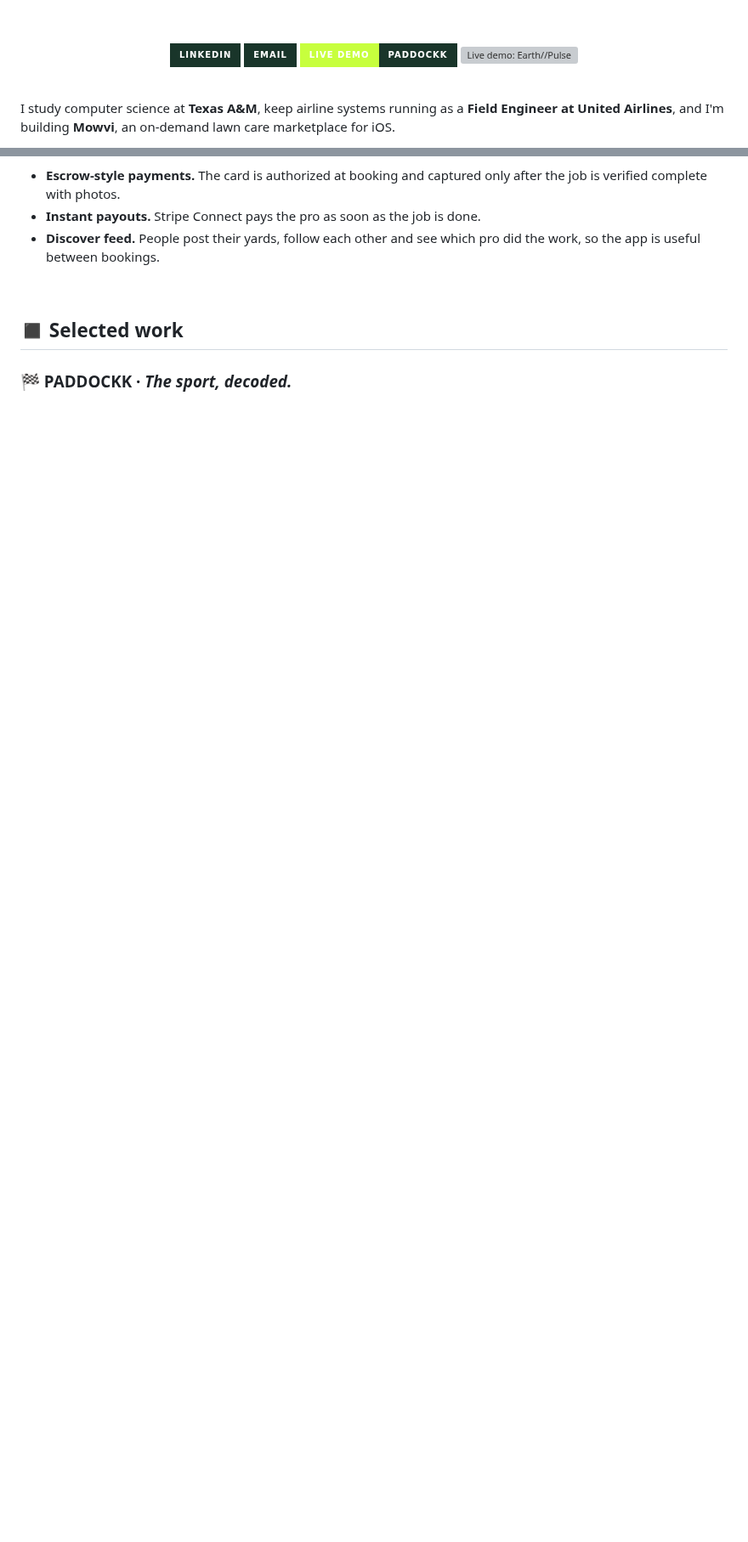
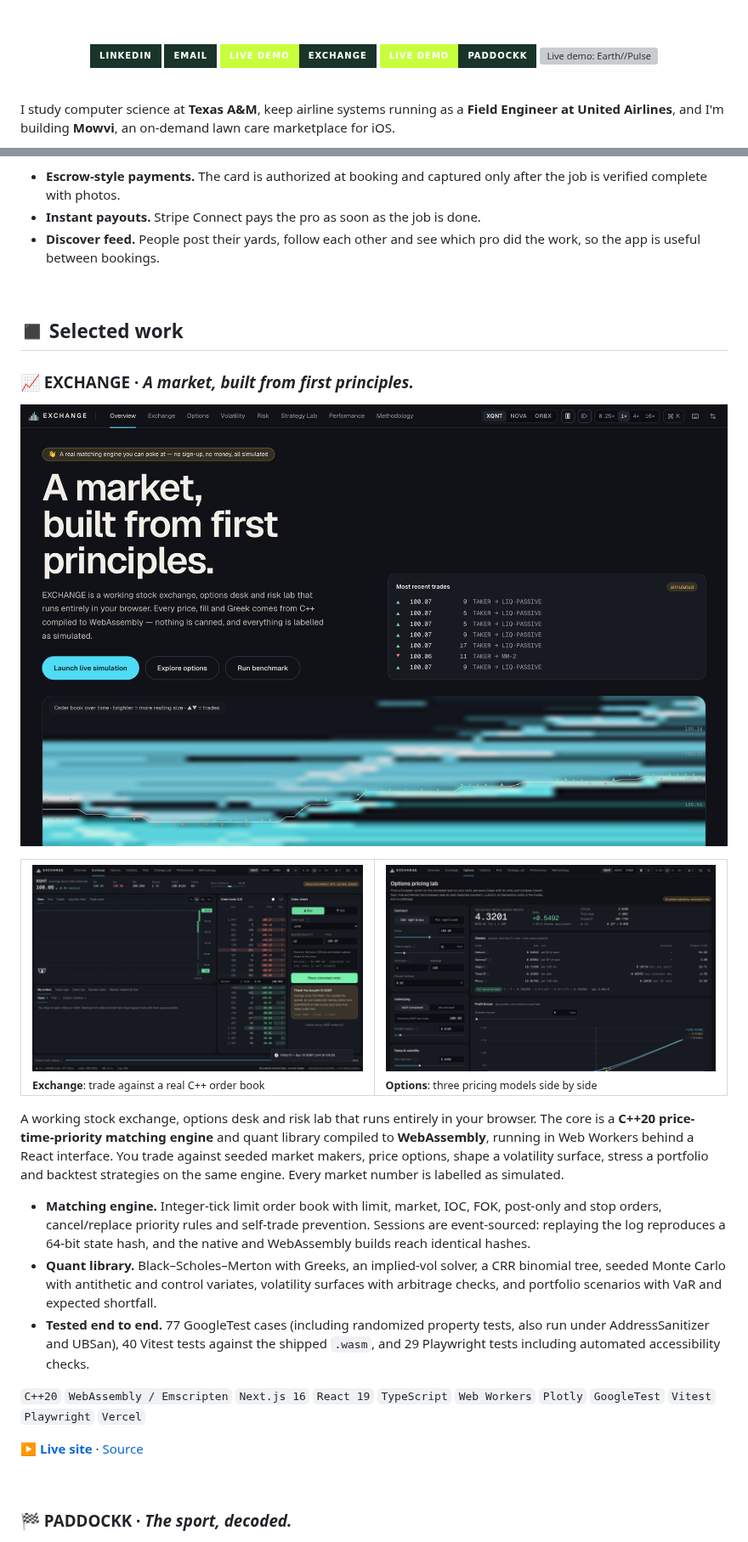
Before and after one commit to alishsharma17/alishsharma17, a Markdown page: README.md, 2 parts joined by grey strips. Shown at 85% size. GitHub-like rendering; pictures changed too: assets/exchange-book.jpg (added), assets/exchange-options.jpg (added), assets/exchange.jpg (added); badges without logos; blank space fills up the shorter version; grey boxes are pictures that could not be loaded.

Commit message:
Add EXCHANGE: C++/WebAssembly market, options and risk lab
Co-Authored-By: Claude Opus 5.5 <noreply@anthropic.com>

```diff
--- a/README.md
+++ b/README.md
@@ -4,7 +4,7 @@
 
 <br><br>
 
-<a href="https://www.linkedin.com/in/alish-sharma-357760257/"><img src="https://img.shields.io/badge/LinkedIn-19352A?style=for-the-badge&logo=linkedin&logoColor=C7FF3D" alt="LinkedIn"></a> <a href="mailto:alishsharma04@gmail.com"><img src="https://img.shields.io/badge/Email-19352A?style=for-the-badge&logo=gmail&logoColor=C7FF3D" alt="Email"></a> <a href="https://paddockk.alishsharma88.workers.dev"><img src="https://img.shields.io/badge/Live_demo-PADDOCKK-19352A?style=for-the-badge&labelColor=C7FF3D" alt="Live demo: PADDOCKK"></a> <a href="https://pulse.alishsharma88.workers.dev"><img src="https://img.shields.io/badge/Live_demo-Earth//Pulse-19352A?style=for-the-badge&labelColor=C7FF3D" alt="Live demo: Earth//Pulse"></a>
+<a href="https://www.linkedin.com/in/alish-sharma-357760257/"><img src="https://img.shields.io/badge/LinkedIn-19352A?style=for-the-badge&logo=linkedin&logoColor=C7FF3D" alt="LinkedIn"></a> <a href="mailto:alishsharma04@gmail.com"><img src="https://img.shields.io/badge/Email-19352A?style=for-the-badge&logo=gmail&logoColor=C7FF3D" alt="Email"></a> <a href="https://exchange-one-tau.vercel.app"><img src="https://img.shields.io/badge/Live_demo-EXCHANGE-19352A?style=for-the-badge&labelColor=C7FF3D" alt="Live demo: EXCHANGE"></a> <a href="https://paddockk.alishsharma88.workers.dev"><img src="https://img.shields.io/badge/Live_demo-PADDOCKK-19352A?style=for-the-badge&labelColor=C7FF3D" alt="Live demo: PADDOCKK"></a> <a href="https://pulse.alishsharma88.workers.dev"><img src="https://img.shields.io/badge/Live_demo-Earth//Pulse-19352A?style=for-the-badge&labelColor=C7FF3D" alt="Live demo: Earth//Pulse"></a>
 
 </div>
 
@@ -29,6 +29,29 @@ I like products that work all the way down: the interface, the data model, and t
 <br>
 
 ## ◼ Selected work
+
+### 📈 EXCHANGE · *A market, built from first principles.*
+
+<a href="https://exchange-one-tau.vercel.app"><img src="assets/exchange.jpg" alt="EXCHANGE overview: 'A market, built from first principles.' above a live heat map of order-book depth over time, with a recent-trades panel and live bid, ask and spread" width="100%"></a>
+
+<table>
+  <tr>
+    <td width="50%"><img src="assets/exchange-book.jpg" alt="Exchange workspace: price chart, order book ladder with depth bars, and an order ticket explaining a fill in plain English"><br><sub><b>Exchange</b>: trade against a real C++ order book</sub></td>
+    <td width="50%"><img src="assets/exchange-options.jpg" alt="Options lab: Black-Scholes premium and delta, Greeks with units, and a profit and loss chart"><br><sub><b>Options</b>: three pricing models side by side</sub></td>
+  </tr>
+</table>
+
+A working stock exchange, options desk and risk lab that runs entirely in your browser. The core is a **C++20 price-time-priority matching engine** and quant library compiled to **WebAssembly**, running in Web Workers behind a React interface. You trade against seeded market makers, price options, shape a volatility surface, stress a portfolio and backtest strategies on the same engine. Every market number is labelled as simulated.
+
+- **Matching engine.** Integer-tick limit order book with limit, market, IOC, FOK, post-only and stop orders, cancel/replace priority rules and self-trade prevention. Sessions are event-sourced: replaying the log reproduces a 64-bit state hash, and the native and WebAssembly builds reach identical hashes.
+- **Quant library.** Black–Scholes–Merton with Greeks, an implied-vol solver, a CRR binomial tree, seeded Monte Carlo with antithetic and control variates, volatility surfaces with arbitrage checks, and portfolio scenarios with VaR and expected shortfall.
+- **Tested end to end.** 77 GoogleTest cases (including randomized property tests, also run under AddressSanitizer and UBSan), 40 Vitest tests against the shipped `.wasm`, and 29 Playwright tests including automated accessibility checks.
+
+`C++20` `WebAssembly / Emscripten` `Next.js 16` `React 19` `TypeScript` `Web Workers` `Plotly` `GoogleTest` `Vitest` `Playwright` `Vercel`
+
+**[▶ Live site](https://exchange-one-tau.vercel.app)** · [Source](https://github.com/alishsharma17/EXCHANGE)
+
+<br>
 
 ### 🏁 PADDOCKK · *The sport, decoded.*
 
```
Also changed, not shown: other parts of README.md (+1 -1 lines).
